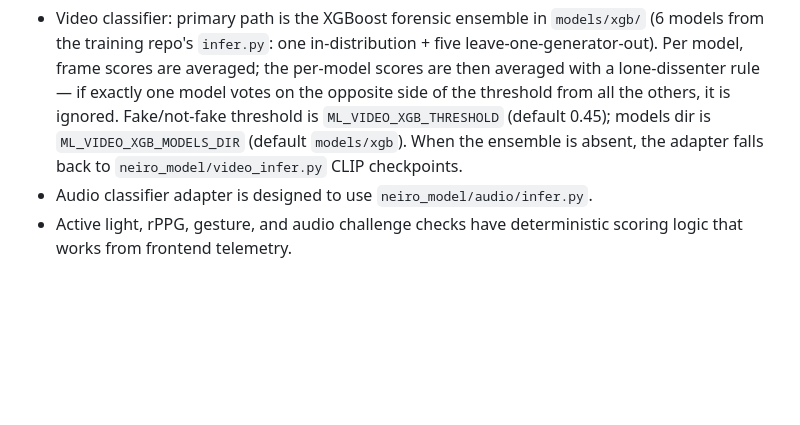
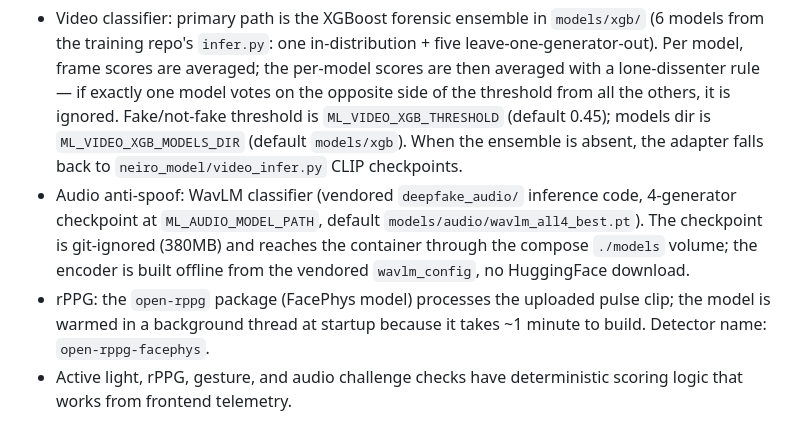
Before and after one commit to alfa-deepfake/riskapi_and_ml_service, a Markdown page: README.md, the part around the change. Drawn GitHub-style; blank space fills up the shorter version.

Commit message:
Docs: rPPG runtime, WavLM audio model, checkpoint deployment

```diff
--- a/README.md
+++ b/README.md
@@ -81,7 +81,14 @@ The current production code is adapter-based. Heavy models are optional at servi
   models dir is `ML_VIDEO_XGB_MODELS_DIR` (default `models/xgb`). When the
   ensemble is absent, the adapter falls back to `neiro_model/video_infer.py`
   CLIP checkpoints.
-- Audio classifier adapter is designed to use `neiro_model/audio/infer.py`.
+- Audio anti-spoof: WavLM classifier (vendored `deepfake_audio/` inference code,
+  4-generator checkpoint at `ML_AUDIO_MODEL_PATH`, default
+  `models/audio/wavlm_all4_best.pt`). The checkpoint is git-ignored (380MB) and
+  reaches the container through the compose `./models` volume; the encoder is
+  built offline from the vendored `wavlm_config`, no HuggingFace download.
+- rPPG: the `open-rppg` package (FacePhys model) processes the uploaded pulse
+  clip; the model is warmed in a background thread at startup because it takes
+  ~1 minute to build. Detector name: `open-rppg-facephys`.
 - Active light, rPPG, gesture, and audio challenge checks have deterministic scoring logic that works from frontend telemetry.
 
 This makes the service deployable before GPU dependencies and final model packaging are stabilized.
```
Also changed, not shown: RUNBOOK.md (+2 -0 lines).
